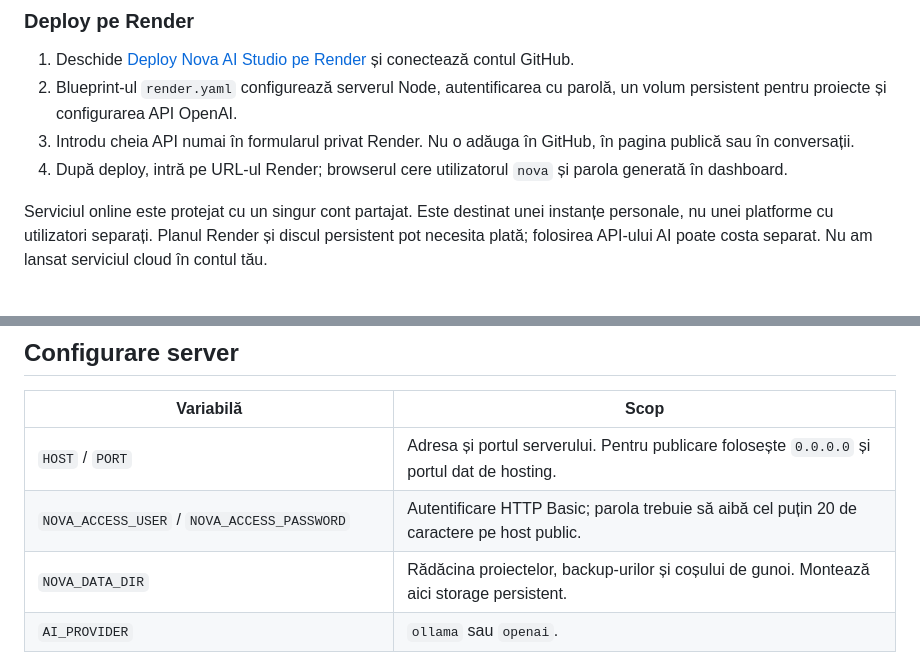
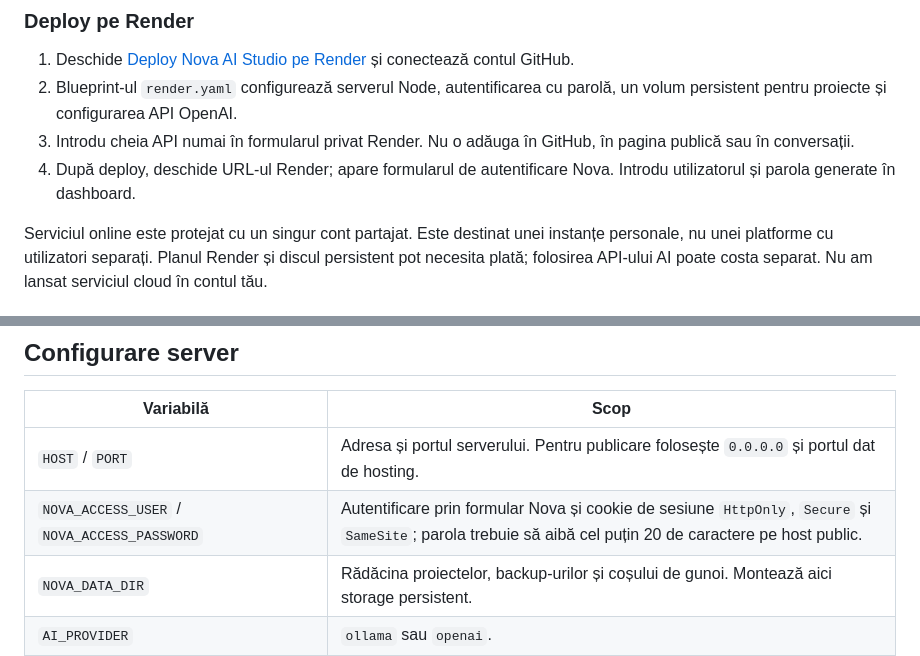
Before and after one commit to adyady0303-hash/nova-ai-studio, a Markdown page: README.md, 2 parts joined by grey strips. Drawn GitHub-style.

Commit message:
Document Nova form-based sign-in

```diff
--- a/README.md
+++ b/README.md
@@ -21,7 +21,7 @@ Apelurile către modele cloud pot fi tarifate de furnizor. Nova nu include chei
 1. Deschide [Deploy Nova AI Studio pe Render](https://render.com/deploy?repo=https://github.com/adyady0303-hash/nova-ai-studio) și conectează contul GitHub.
 2. Blueprint-ul `render.yaml` configurează serverul Node, autentificarea cu parolă, un volum persistent pentru proiecte și configurarea API OpenAI.
 3. Introdu cheia API numai în formularul privat Render. Nu o adăuga în GitHub, în pagina publică sau în conversații.
-4. După deploy, intră pe URL-ul Render; browserul cere utilizatorul `nova` și parola generată în dashboard.
+4. După deploy, deschide URL-ul Render; apare formularul de autentificare Nova. Introdu utilizatorul și parola generate în dashboard.
 
 Serviciul online este protejat cu un singur cont partajat. Este destinat unei instanțe personale, nu unei platforme cu utilizatori separați. Planul Render și discul persistent pot necesita plată; folosirea API-ului AI poate costa separat. Nu am lansat serviciul cloud în contul tău.
 
@@ -48,7 +48,7 @@ Nu sunt necesare pachete npm. Proiectele și backup-urile rămân în dosarul ap
 | Variabilă | Scop |
 | --- | --- |
 | `HOST` / `PORT` | Adresa și portul serverului. Pentru publicare folosește `0.0.0.0` și portul dat de hosting. |
-| `NOVA_ACCESS_USER` / `NOVA_ACCESS_PASSWORD` | Autentificare HTTP Basic; parola trebuie să aibă cel puțin 20 de caractere pe host public. |
+| `NOVA_ACCESS_USER` / `NOVA_ACCESS_PASSWORD` | Autentificare prin formular Nova și cookie de sesiune `HttpOnly`, `Secure` și `SameSite`; parola trebuie să aibă cel puțin 20 de caractere pe host public. |
 | `NOVA_DATA_DIR` | Rădăcina proiectelor, backup-urilor și coșului de gunoi. Montează aici storage persistent. |
 | `AI_PROVIDER` | `ollama` sau `openai`. |
 | `OLLAMA_URL` | Endpoint-ul Ollama accesibil serverului; implicit `http://127.0.0.1:11434`. |
```
